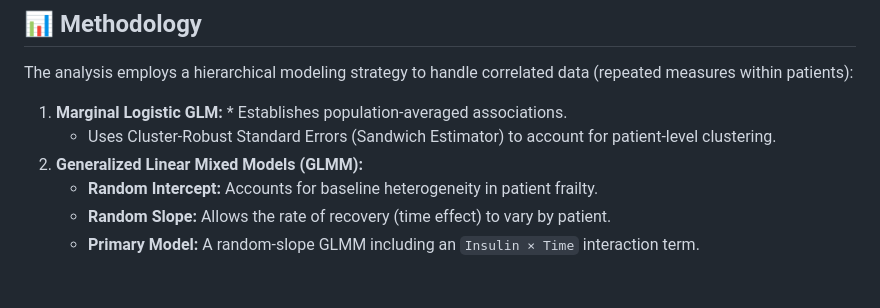
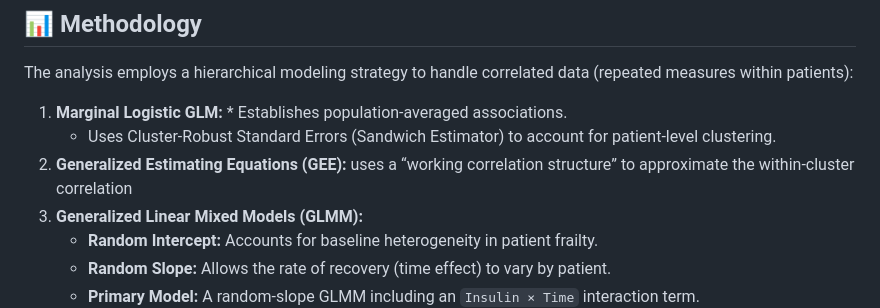
Before and after one commit to Whitney0208/Group-4_667-project-, a Markdown page: README.md, the part around the change. Drawn GitHub-style; blank space fills up the shorter version.

```diff
--- a/README.md
+++ b/README.md
@@ -40,6 +40,7 @@ The analysis employs a hierarchical modeling strategy to handle correlated data
 
 1.  **Marginal Logistic GLM:** * Establishes population-averaged associations.
     * Uses Cluster-Robust Standard Errors (Sandwich Estimator) to account for patient-level clustering.
+2. **Generalized Estimating Equations (GEE):** uses a “working correlation structure” to approximate the within-cluster correlation
 2.  **Generalized Linear Mixed Models (GLMM):**
     * **Random Intercept:** Accounts for baseline heterogeneity in patient frailty.
     * **Random Slope:** Allows the rate of recovery (time effect) to vary by patient.
```
